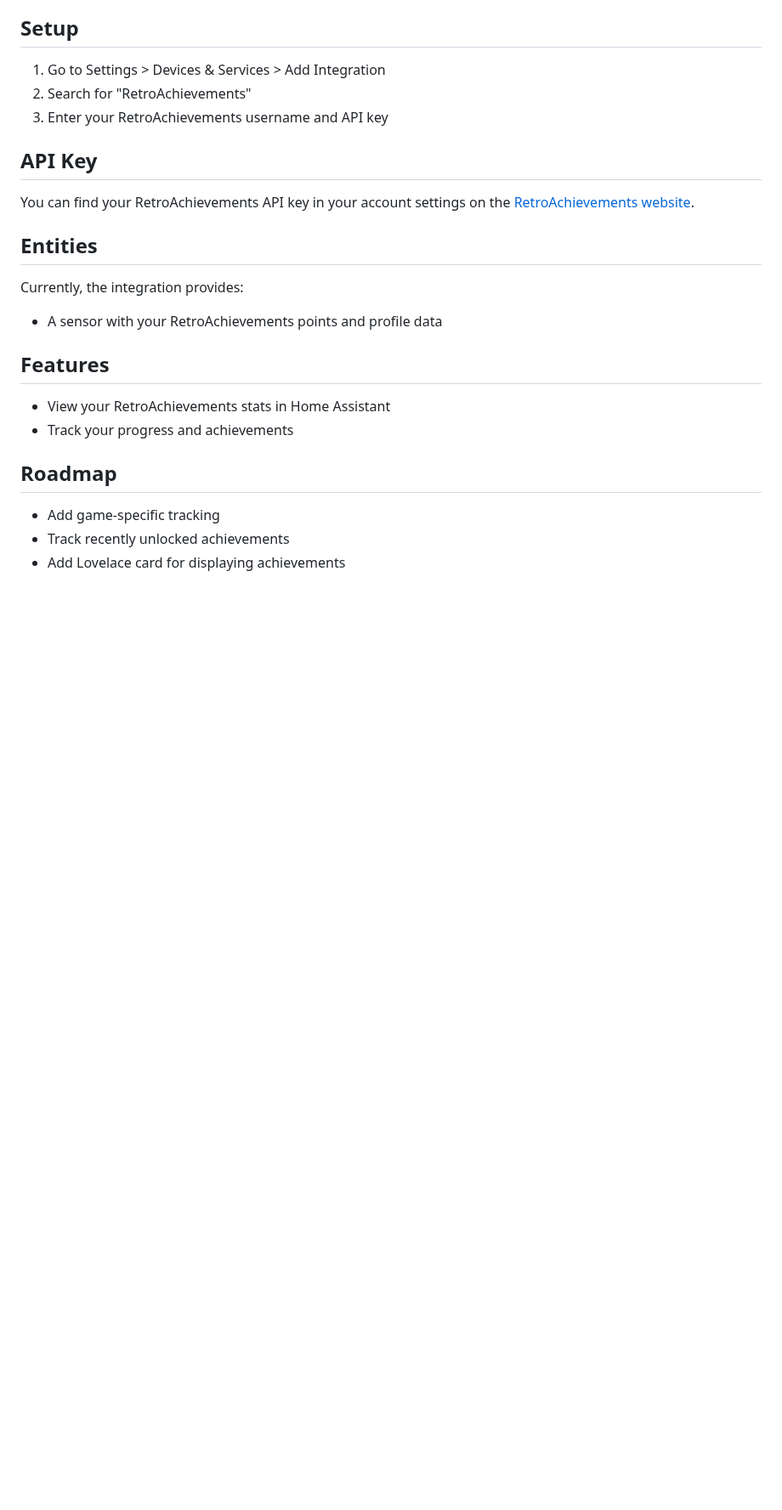
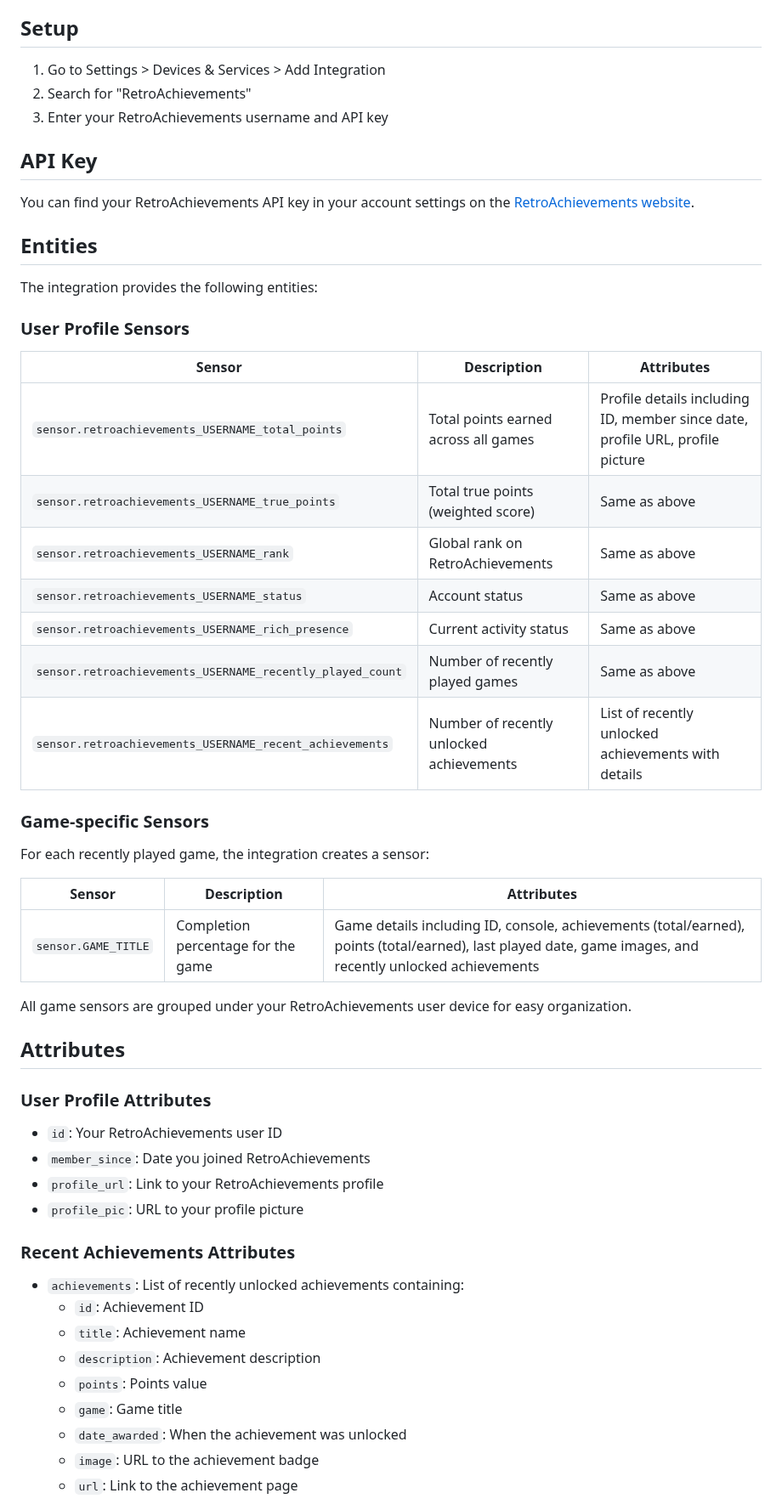
Before and after one commit to hudsonbrendon/HA-retroachievements, a Markdown page: README.md, the part around one of its changes. Shown at 85% size. GitHub-like rendering; blank space fills up the shorter version.

Commit message:
docs: update readme

```diff
--- a/README.md
+++ b/README.md
@@ -26,14 +28,46 @@ You can find your RetroAchievements API key in your account settings on the [Ret
 
 ## Entities
 
-Currently, the integration provides:
-- A sensor with your RetroAchievements points and profile data
+The integration provides the following entities:
 
-## Features
-- View your RetroAchievements stats in Home Assistant
-- Track your progress and achievements
+### User Profile Sensors
 
-## Roadmap
-- Add game-specific tracking
-- Track recently unlocked achievements
-- Add Lovelace card for displaying achievements
+| Sensor | Description | Attributes |
+|--------|-------------|------------|
+| `sensor.retroachievements_USERNAME_total_points` | Total points earned across all games | Profile details including ID, member since date, profile URL, profile picture |
+| `sensor.retroachievements_USERNAME_true_points` | Total true points (weighted score) | Same as above |
+| `sensor.retroachievements_USERNAME_rank` | Global rank on RetroAchievements | Same as above |
+| `sensor.retroachievements_USERNAME_status` | Account status | Same as above |
+| `sensor.retroachievements_USERNAME_rich_presence` | Current activity status | Same as above |
+| `sensor.retroachievements_USERNAME_recently_played_count` | Number of recently played games | Same as above |
+| `sensor.retroachievements_USERNAME_recent_achievements` | Number of recently unlocked achievements | List of recently unlocked achievements with details |
+
+### Game-specific Sensors
+
+For each recently played game, the integration creates a sensor:
+
+| Sensor | Description | Attributes |
+|--------|-------------|------------|
+| `sensor.GAME_TITLE` | Completion percentage for the game | Game details including ID, console, achievements (total/earned), points (total/earned), last played date, game images, and recently unlocked achievements |
+
+All game sensors are grouped under your RetroAchievements user device for easy organization.
+
+## Attributes
+
+### User Profile Attributes
+- `id`: Your RetroAchievements user ID
+- `member_since`: Date you joined RetroAchievements
+- `profile_url`: Link to your RetroAchievements profile
+- `profile_pic`: URL to your profile picture
+
+### Recent Achievements Attributes
+- `achievements`: List of recently unlocked achievements containing:
+  - `id`: Achievement ID
+  - `title`: Achievement name
+  - `description`: Achievement description
+  - `points`: Points value
+  - `game`: Game title
+  - `date_awarded`: When the achievement was unlocked
+  - `image`: URL to the achievement badge
+  - `url`: Link to the achievement page
+
```
Also changed, not shown: other parts of README.md (+27 -0 lines), logo.png (added), 4 other files.
